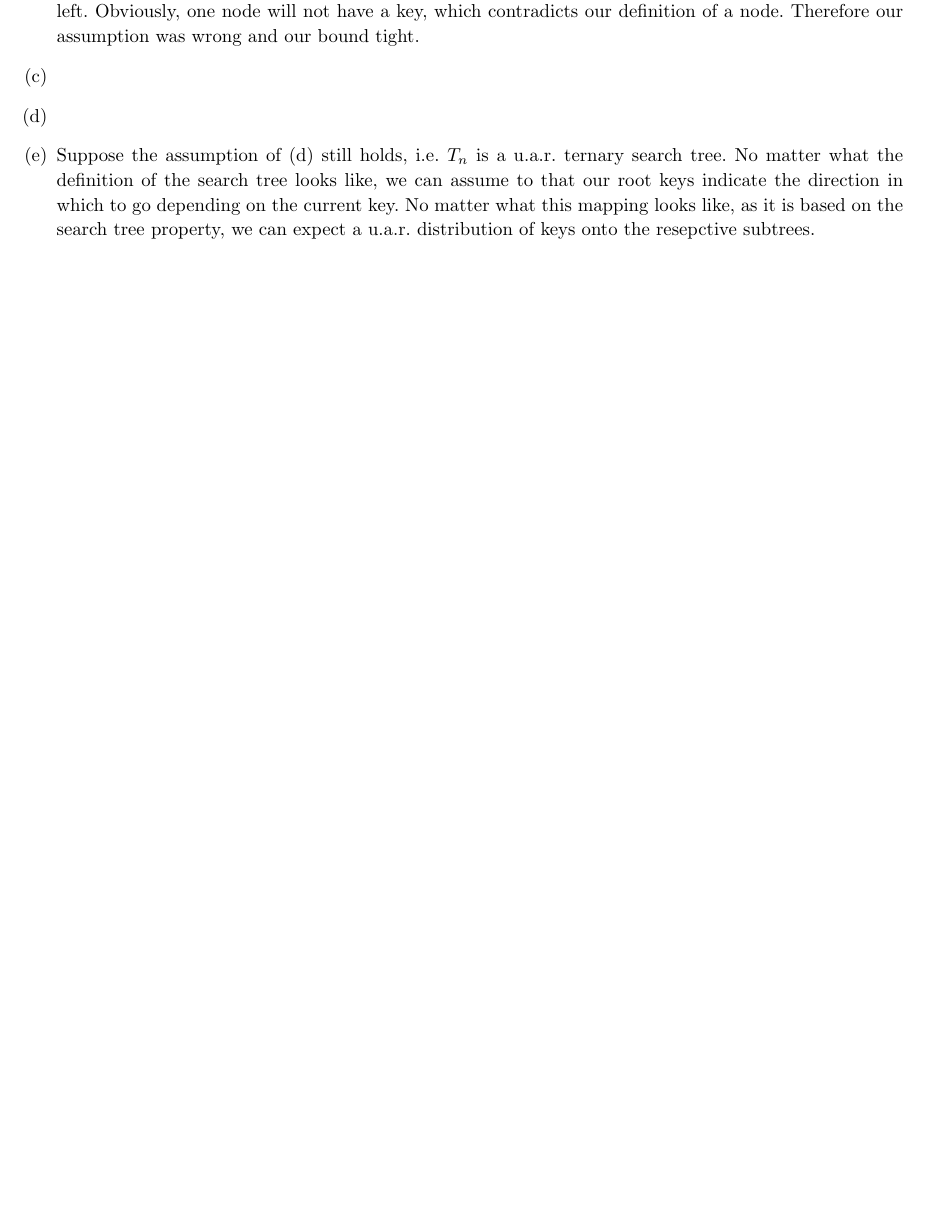
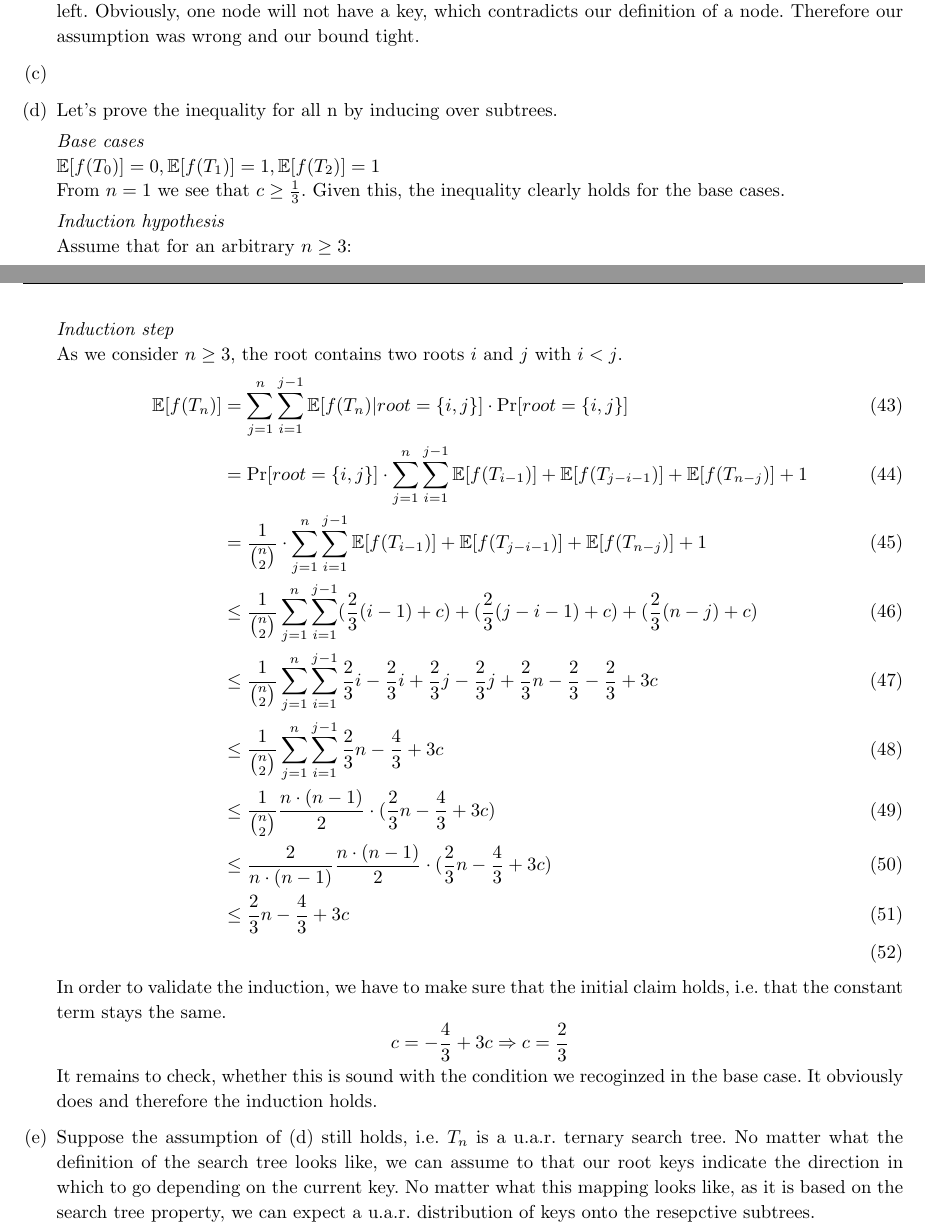
Before and after one commit to kklein/APC16, a LaTeX document (SA1/spa1.tex): part of page 8 of 9 before the commit and two parts of pages 8 and 9 of 9 after it, the two joined at a grey line, cut so that both start at the same text, the shorter picture padded with empty space. Compiled offline with pdfLaTeX.

Commit message:
so much quality

```diff
--- a/SA1/spa1.tex
+++ b/SA1/spa1.tex
@@ -463,6 +464,31 @@ It suffices to consider the 'odd' case, as the 'even' or 'odd and even' cases ar
 
 	\item %(c)
 	\item %(d)
+	Let's prove the inequality for all n by inducing over subtrees.
+
+	\emph{Base cases} \\
+	\( \mathbb{E}[f(T_0)] = 0, \mathbb{E}[f(T_1)] = 1, \mathbb{E}[f(T_2)] = 1 \) \\
+	From $n=1$ we see that $c \geq \frac{1}{3}$. Given this, the inequality clearly holds for the base cases.
+
+	\emph{Induction hypothesis} \\
+	Assume that for an arbitrary $n \geq 3$:
+	\[ \forall k<n: \mathbb{E}[f(T_k)] \leq \frac{2}{3}n + c \]
+	\emph{Induction step} \\
+	As we consider $n \geq 3$, the root contains two roots $i$ and $j$ with $i<j$.
+	\begin{align}
+		\mathbb{E}[f(T_n)] &= \sum_{j=1}^n \sum_{i=1}^{j-1} \mathbb{E}[f(T_n)|root=\{i,j\}] \cdot \Pr[root=\{i,j\}] \\
+		&= \Pr[root=\{i,j\}] \cdot \sum_{j=1}^n \sum_{i=1}^{j-1} \mathbb{E}[f(T_{i-1})] + \mathbb{E}[f(T_{j-i-1})] + \mathbb{E}[f(T_{n-j})] + 1 \\
+		&= \frac{1}{{n \choose 2}} \cdot \sum_{j=1}^n \sum_{i=1}^{j-1} \mathbb{E}[f(T_{i-1})] + \mathbb{E}[f(T_{j-i-1})] + \mathbb{E}[f(T_{n-j})] + 1 \\
+		& \leq \frac{1}{{n \choose 2}} \sum_{j=1}^n \sum_{i=1}^{j-1} (\frac{2}{3}(i-1) + c) + (\frac{2}{3}(j-i-1) + c) + (\frac{2}{3}(n-j) + c) \\
+		& \leq \frac{1}{{n \choose 2}} \sum_{j=1}^n \sum_{i=1}^{j-1} \frac{2}{3}i - \frac{2}{3}i + \frac{2}{3}j - \frac{2}{3}j + \frac{2}{3}n -\frac{2}{3} -\frac{2}{3} + 3c \\
+		& \leq \frac{1}{{n \choose 2}} \sum_{j=1}^n \sum_{i=1}^{j-1} \frac{2}{3}n -\frac{4}{3} + 3c\\
+		& \leq \frac{1}{{n \choose 2}} \frac{n\cdot(n-1)}{2} \cdot (\frac{2}{3}n -\frac{4}{3} + 3c) \\
+		& \leq \frac{2}{{n\cdot (n-1)}} \frac{n\cdot(n-1)}{2} \cdot (\frac{2}{3}n -\frac{4}{3} + 3c) \\
+		& \leq \frac{2}{3}n -\frac{4}{3} + 3c\\
+	\end{align}
+	In order to validate the induction, we have to make sure that the initial claim holds, i.e. that the constant term stays the same.
+	\[c = - \frac{4}{3} + 3c \Rightarrow c= \frac{2}{3} \]
+	It remains to check, whether this is sound with the condition we recoginzed in the base case. It obviously does and therefore the induction holds.
 	\item %(e)
 	Suppose the assumption of (d) still holds, i.e. $T_n$ is a u.a.r. ternary search tree. No matter what the definition of the search tree looks like, we can assume to that our root keys indicate the direction in which to go depending on the current key. No matter what this mapping looks like, as it is based on the search tree property, we can expect a u.a.r. distribution of keys onto the resepctive subtrees.\\
 	For simplicity, assume that the set of keys is $[n]$.
```
Also changed, not shown: SA1/spa1.tex (3 more changed lines), 1 other file.
